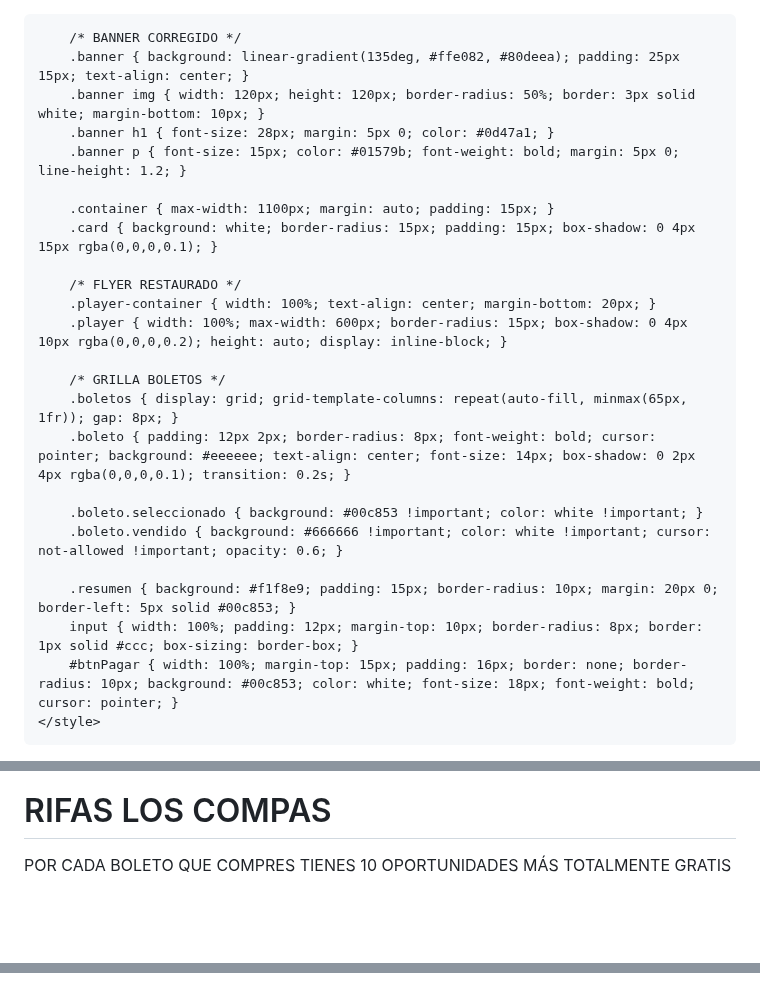
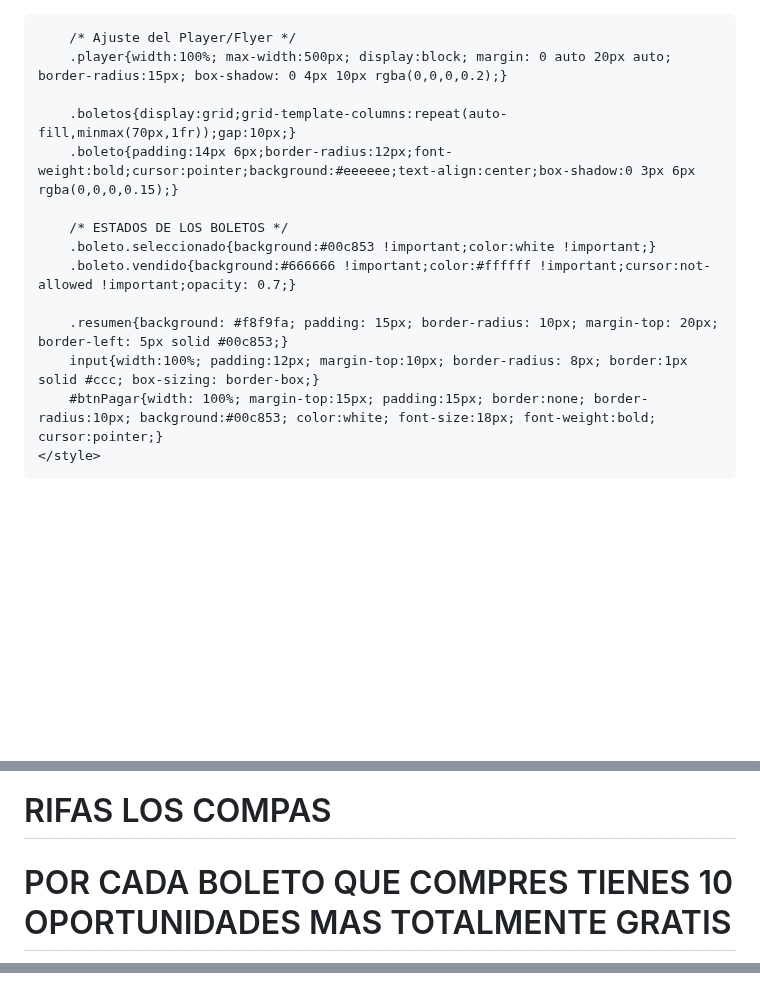
Before and after one commit to angelyalejandro/rifa-los-compas, a Markdown page: README.md, 3 parts joined by grey strips. GitHub-like rendering; blank space fills up the shorter version.

```diff
--- a/README.md
+++ b/README.md
@@ -1,37 +1,32 @@
-<!DOCTYPE html>
+
 <html lang="es">
 <head>
     <meta charset="UTF-8">
     <meta name="viewport" content="width=device-width, initial-scale=1.0">
     <title>RIFAS LOS COMPAS</title>
     <style>
-        body { font-family: 'Segoe UI', sans-serif; margin: 0; background: #e9f7e9; }
-        .menu { display: flex; justify-content: center; gap: 10px; padding: 15px; background: #0d47a1; position: sticky; top: 0; z-index: 1000; }
-        .menu button { background: white; color: #0d47a1; font-weight: bold; border: none; padding: 10px 15px; border-radius: 8px; cursor: pointer; }
+        body{font-family:'Segoe UI',sans-serif;margin:0;background:#e9f7e9;}
+        .menu{display:flex;justify-content:center;gap:10px;padding:15px;background:#0d47a1;position:sticky;top:0;z-index:1000;}
+        .menu button{background:white;color:#0d47a1;font-weight:bold;border:none;padding:10px 20px;border-radius:8px;cursor:pointer;}
+        .banner{background:linear-gradient(135deg,#ffe082,#80deea);padding:25px;text-align:center;}
+        .banner h1{font-size:34px;margin:10px 0;color:#0d47a1;}
+        .banner img{max-width:180px;display:block;margin:auto;border-radius: 50%;}
+        .container{max-width:1100px;margin:auto;padding:20px;}
+        .card{background:white;border-radius:15px;padding:20px;box-shadow: 0 4px 15px rgba(0,0,0,0.1);}
 
-        /* BANNER CORREGIDO */
-        .banner { background: linear-gradient(135deg, #ffe082, #80deea); padding: 25px 15px; text-align: center; }
-        .banner img { width: 120px; height: 120px; border-radius: 50%; border: 3px solid white; margin-bottom: 10px; }
-        .banner h1 { font-size: 28px; margin: 5px 0; color: #0d47a1; }
-        .banner p { font-size: 15px; color: #01579b; font-weight: bold; margin: 5px 0; line-height: 1.2; }
+        /* Ajuste del Player/Flyer */
+        .player{width:100%; max-width:500px; display:block; margin: 0 auto 20px auto; border-radius:15px; box-shadow: 0 4px 10px rgba(0,0,0,0.2);}
 
-        .container { max-width: 1100px; margin: auto; padding: 15px; }
-        .card { background: white; border-radius: 15px; padding: 15px; box-shadow: 0 4px 15px rgba(0,0,0,0.1); }
+        .boletos{display:grid;grid-template-columns:repeat(auto-fill,minmax(70px,1fr));gap:10px;}
+        .boleto{padding:14px 6px;border-radius:12px;font-weight:bold;cursor:pointer;background:#eeeeee;text-align:center;box-shadow:0 3px 6px rgba(0,0,0,0.15);}
 
-        /* FLYER RESTAURADO */
-        .player-container { width: 100%; text-align: center; margin-bottom: 20px; }
-        .player { width: 100%; max-width: 600px; border-radius: 15px; box-shadow: 0 4px 10px rgba(0,0,0,0.2); height: auto; display: inline-block; }
+        /* ESTADOS DE LOS BOLETOS */
+        .boleto.seleccionado{background:#00c853 !important;color:white !important;}
+        .boleto.vendido{background:#666666 !important;color:#ffffff !important;cursor:not-allowed !important;opacity: 0.7;}
 
-        /* GRILLA BOLETOS */
-        .boletos { display: grid; grid-template-columns: repeat(auto-fill, minmax(65px, 1fr)); gap: 8px; }
-        .boleto { padding: 12px 2px; border-radius: 8px; font-weight: bold; cursor: pointer; background: #eeeeee; text-align: center; font-size: 14px; box-shadow: 0 2px 4px rgba(0,0,0,0.1); transition: 0.2s; }
-
-        .boleto.seleccionado { background: #00c853 !important; color: white !important; }
-        .boleto.vendido { background: #666666 !important; color: white !important; cursor: not-allowed !important; opacity: 0.6; }
-
-        .resumen { background: #f1f8e9; padding: 15px; border-radius: 10px; margin: 20px 0; border-left: 5px solid #00c853; }
-        input { width: 100%; padding: 12px; margin-top: 10px; border-radius: 8px; border: 1px solid #ccc; box-sizing: border-box; }
-        #btnPagar { width: 100%; margin-top: 15px; padding: 16px; border: none; border-radius: 10px; background: #00c853; color: white; font-size: 18px; font-weight: bold; cursor: pointer; }
+        .resumen{background: #f8f9fa; padding: 15px; border-radius: 10px; margin-top: 20px; border-left: 5px solid #00c853;}
+        input{width:100%; padding:12px; margin-top:10px; border-radius: 8px; border:1px solid #ccc; box-sizing: border-box;}
+        #btnPagar{width: 100%; margin-top:15px; padding:15px; border:none; border-radius:10px; background:#00c853; color:white; font-size:18px; font-weight:bold; cursor:pointer;}
     </style>
 </head>
 <body>
@@ -45,8 +40,7 @@
     <div class="banner">
         <img src="https://raw.githubusercontent.com/angelyalejandro/rifa-los-compas/main/logo.JPG" alt="Logo">
         <h1>RIFAS LOS COMPAS</h1>
-        <p>POR CADA BOLETO QUE COMPRES TIENES 10 OPORTUNIDADES MÁS TOTALMENTE GRATIS</p>
+        <h1>POR CADA BOLETO QUE COMPRES TIENES 10 OPORTUNIDADES MAS TOTALMENTE GRATIS</h1>
     </div>
-
     <div class="container">
         <div class="card">
@@ -86,6 +76,7 @@
 const PRECIO_BOLETO = 50;
 const TOTAL_BOLETOS = 400;
 const TELEFONO = "527421199270";
+// URL Actualizada
 const URL_SCRIPT = "https://script.google.com/macros/s/AKfycbwECOIKV6pNBp2gi8Q51cPnNmVnTULWO0bRVi7-VK7xXUHN2isPL6HMgElhfHTkKSaN/exec";
 
 let seleccionados = new Set();
@@ -95,20 +86,19 @@ let gratisPorBoleto = {};
 function mostrarSeccion(id) {
     document.querySelectorAll(".seccion").forEach(s => s.style.display = "none");
     document.getElementById(id).style.display = "block";
-    window.scrollTo(0,0);
 }
 
 function cargarDatos() {
     fetch(URL_SCRIPT + "?t=" + new Date().getTime())
     .then(res => res.json())
     .then(data => {
-        // Marcado de vendidos según estado en Excel
+        // Normalización estricta: quitar espacios y asegurar 4 dígitos
         vendidos = (data.vendidos || []).map(n => n.toString().trim().padStart(4, "0"));
         gratisPorBoleto = data.gratisPorBoleto || {};
         generarBoletos();
     })
     .catch(err => {
-        console.error("Error:", err);
+        console.error("Error cargando datos:", err);
         if(document.getElementById("boletos").innerHTML === "") generarBoletos();
     });
 }
@@ -122,6 +112,7 @@ function generarBoletos() {
         div.className = "boleto";
         div.textContent = num;
 
+        // Comprobación de vendido
         if(vendidos.includes(num)){
             div.classList.add("vendido");
         } else {
@@ -148,17 +139,17 @@ function actualizarTotales() {
 
 function pagar() {
     const nombre = document.getElementById("nombreCliente").value.trim();
-    if(seleccionados.size === 0 || nombre === "") return alert("Faltan datos por completar");
+    if(seleccionados.size === 0 || nombre === "") return alert("Faltan datos");
 
     const boletosArray = Array.from(seleccionados);
-    let todosLosGratis = [];
+    let boletosRegalo = [];
 
-    // Jalar boletos gratis de columnas D a L
+    // Jalar boletos gratis de las columnas D-M del Excel
     boletosArray.forEach(b => {
-        if(gratisPorBoleto[b]) todosLosGratis.push(...gratisPorBoleto[b]);
+        if(gratisPorBoleto[b]) boletosRegalo.push(...gratisPorBoleto[b]);
     });
 
-    const msg = `*RIFA LOS COMPAS*%0A👤 *Nombre:* ${nombre}%0A🎫 *Boletos:* ${boletosArray.join(", ")}%0A🎁 *Gratis:* ${todosLosGratis.length > 0 ? todosLosGratis.join(", ") : "Ninguno"}%0A💰 *Total:* $${boletosArray.length * PRECIO_BOLETO}`;
+    const msg = `*RIFAS LOS COMPAS*%0A👤 *Nombre:* ${nombre}%0A🎫 *Boletos:* ${boletosArray.join(", ")}%0A🎁 *Boletos Gratis:* ${boletosRegalo.length > 0 ? boletosRegalo.join(", ") : "Ninguno"}%0A💰 *Total:* $${boletosArray.length * PRECIO_BOLETO}`;
 
     window.open(`https://wa.me/${TELEFONO}?text=${msg}`, "_blank");
 
@@ -167,7 +158,7 @@ function pagar() {
         mode: "no-cors",
         body: JSON.stringify({ nombre: nombre, boletos: boletosArray })
     }).finally(() => {
-        alert("¡Apartado solicitado correctamente!");
+        alert("Reserva enviada. ¡Suerte!");
         seleccionados.clear();
         actualizarTotales();
         cargarDatos();
```
Also changed, not shown: other parts of README.md (+10 -14 lines).
